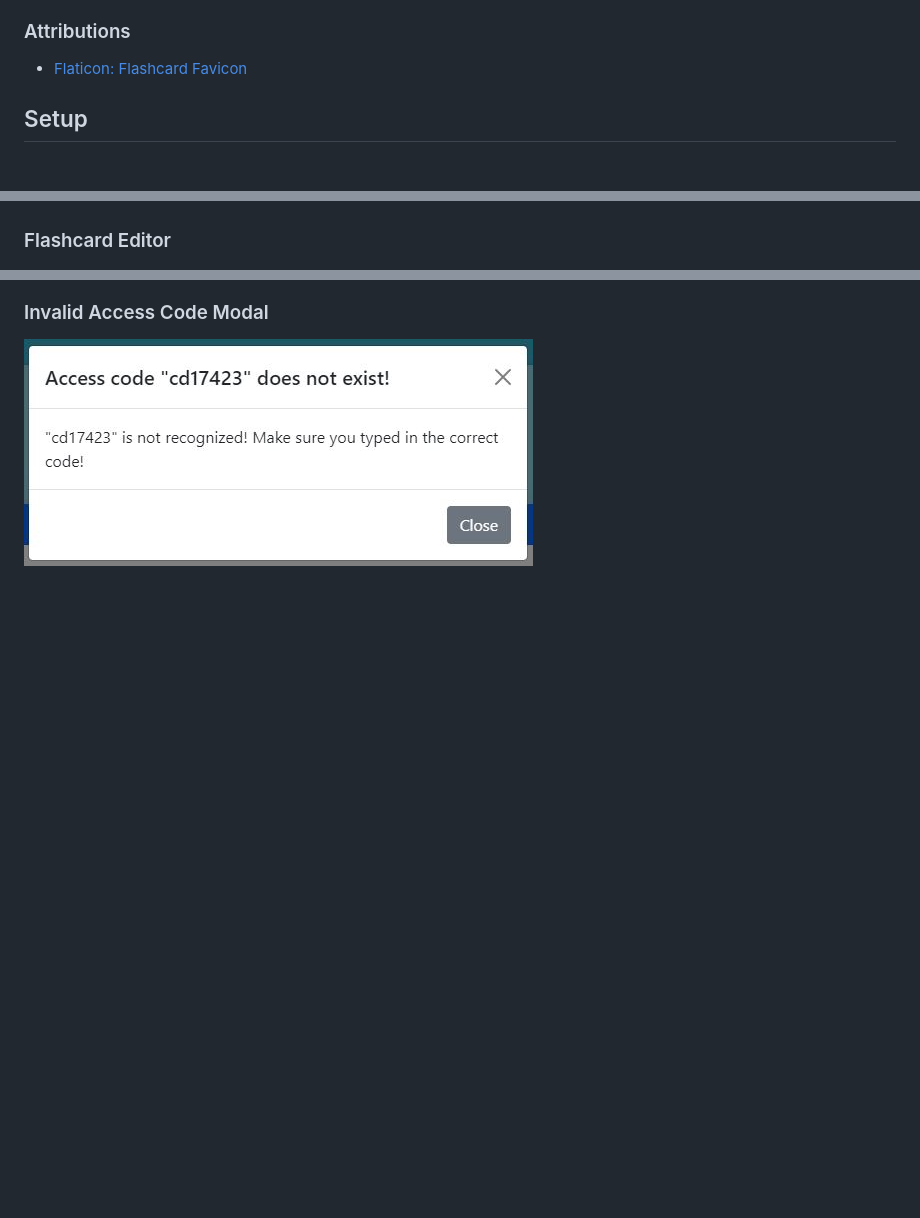
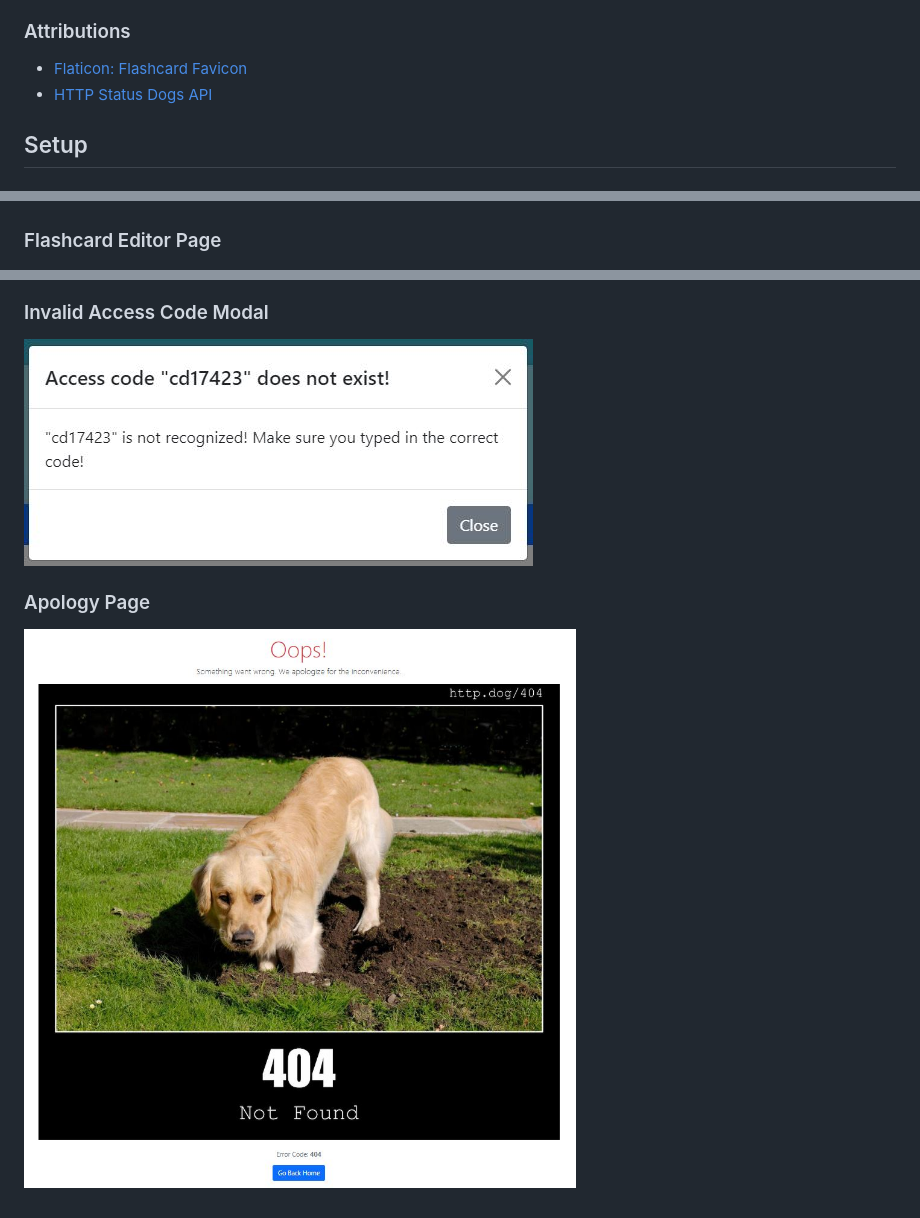
Before and after one commit to DragunWF/Flashcards-App, a Markdown page: README.md, 3 parts joined by grey strips. GitHub-like rendering; pictures changed too: docs/images/apology_page.JPG (added); blank space fills up the shorter version.

Commit message:
Add apology page to README.md

```diff
--- a/README.md
+++ b/README.md
@@ -11,6 +11,7 @@ You can click this [link]() to view the website.
 ### Attributions
 
 - [Flaticon: Flashcard Favicon](https://www.flaticon.com/free-icon/flash-card_6587388)
+- [HTTP Status Dogs API](https://http.dog/)
 
 ## Setup
 
@@ -32,7 +33,7 @@ pip install -r ./requirements.txt
 
 ![Home Page Images](docs/images/home_page.JPG)
 
-### Flashcard Editor
+### Flashcard Editor Page
 
 ![Flashcard Editor Image](docs/images/flashcard_editor_page.JPG)
 
@@ -43,3 +44,7 @@ pip install -r ./requirements.txt
 ### Invalid Access Code Modal
 
 ![Invalid Access Code Modal Image](docs/images/invalid_access_code_modal.JPG)
+
+### Apology Page
+
+![Apology Page](docs/images/apology_page.JPG)
```
